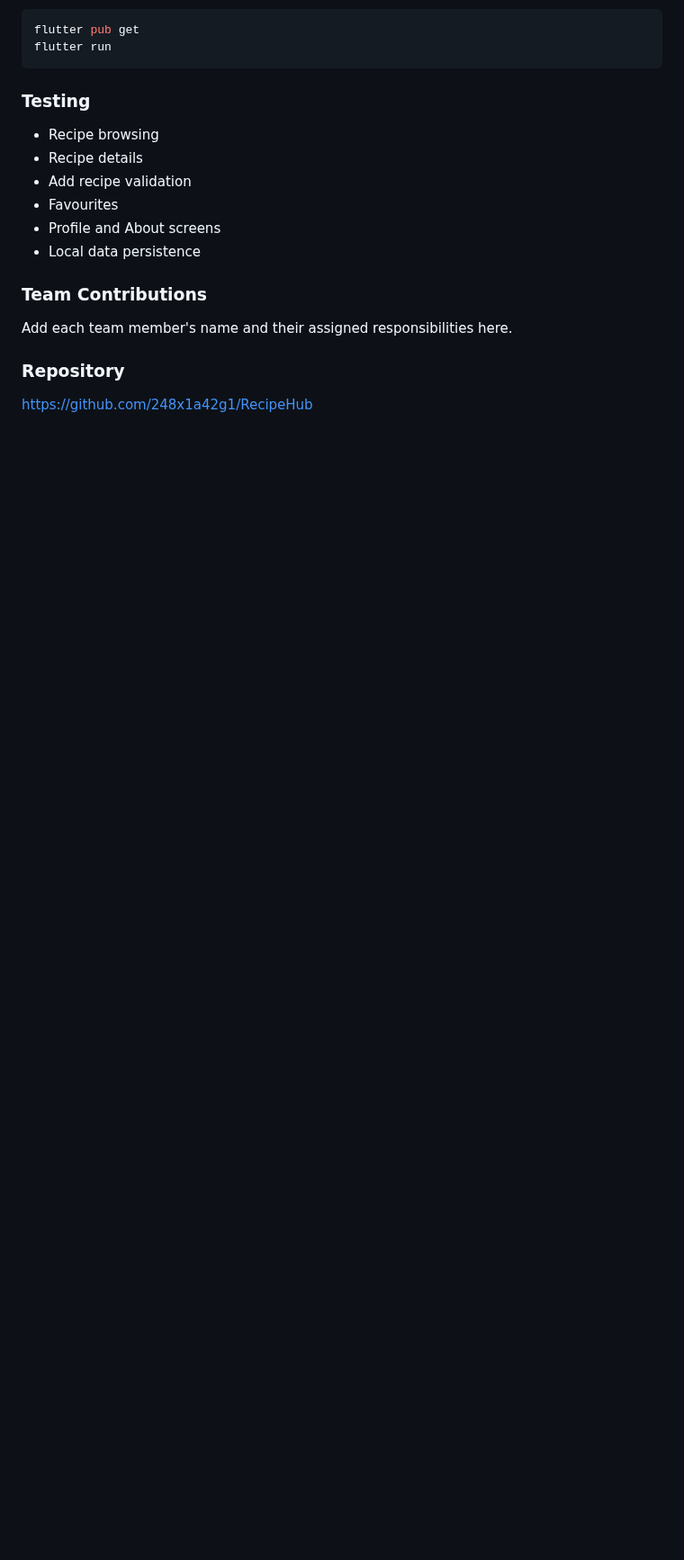
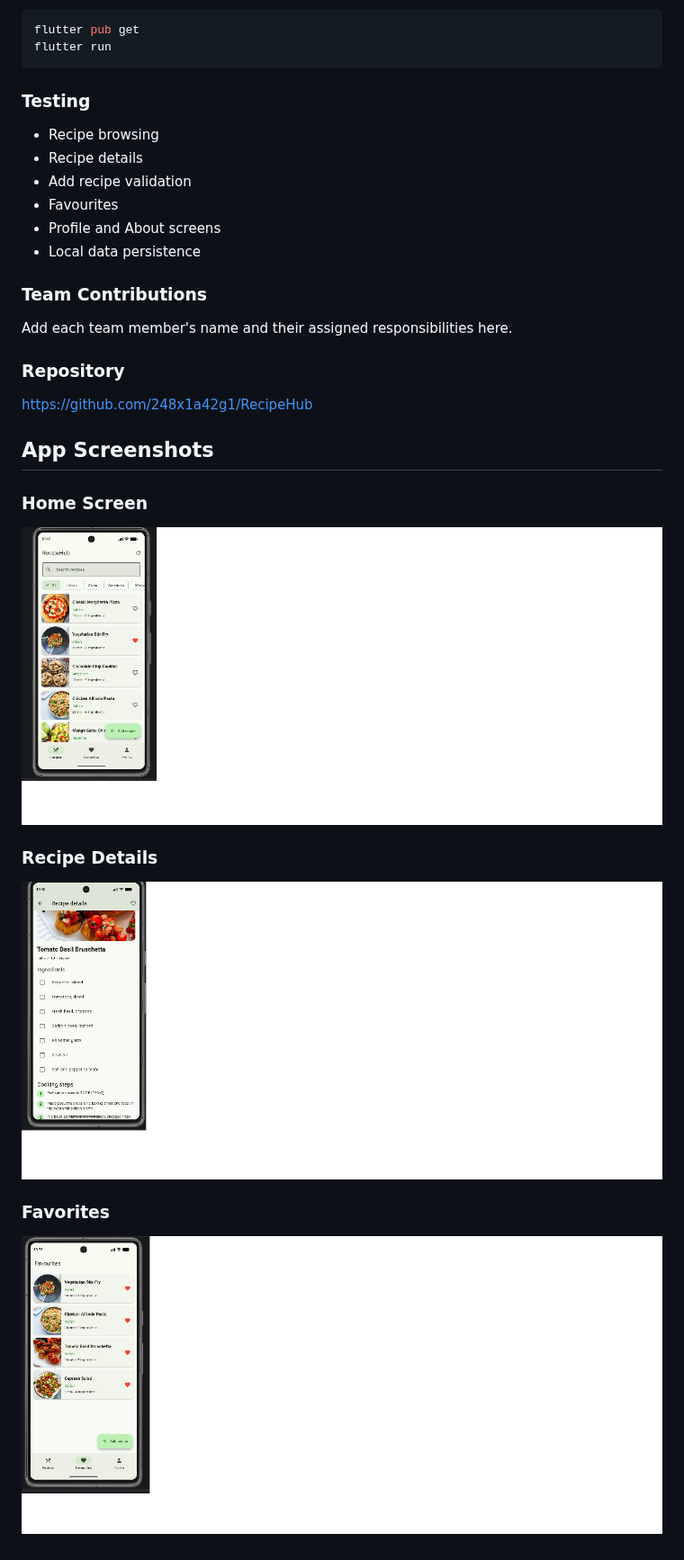
Before and after one commit to 248x1a42g1/RecipeHub, a Markdown page: README.md, the part around the change. Shown at 90% size. Drawn GitHub-style; pictures changed too: screenshots/details.png (added), screenshots/favorites.png (added), screenshots/home.png (added); blank space fills up the shorter version.

Commit message:
Add app screenshots to README

```diff
--- a/README.md
+++ b/README.md
@@ -61,3 +61,13 @@ Add each team member's name and their assigned responsibilities here.
 
 ### Repository
 https://github.com/248x1a42g1/RecipeHub
+## App Screenshots
+
+### Home Screen
+![Home Screen](screenshots/home.png)
+
+### Recipe Details
+![Recipe Details](screenshots/details.png)
+
+### Favorites
+![Favorites](screenshots/favorites.png)
```
